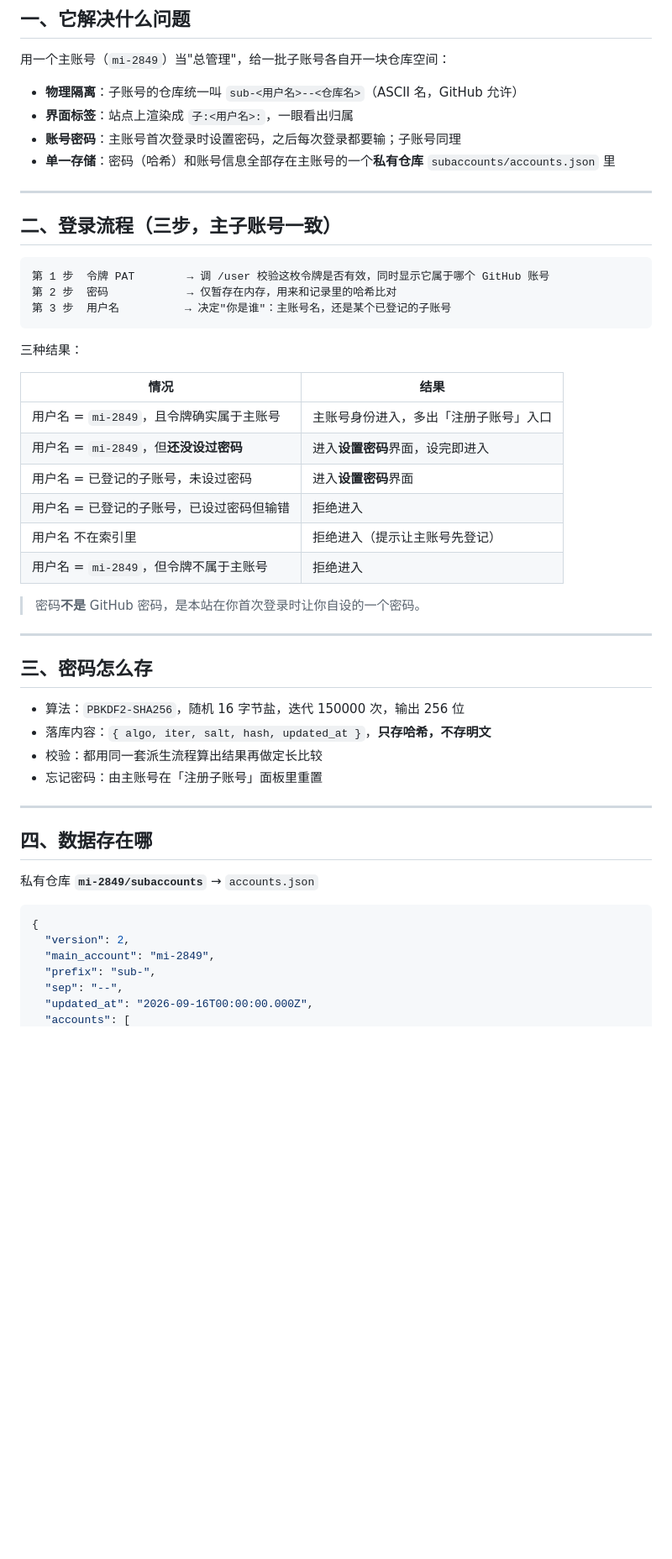
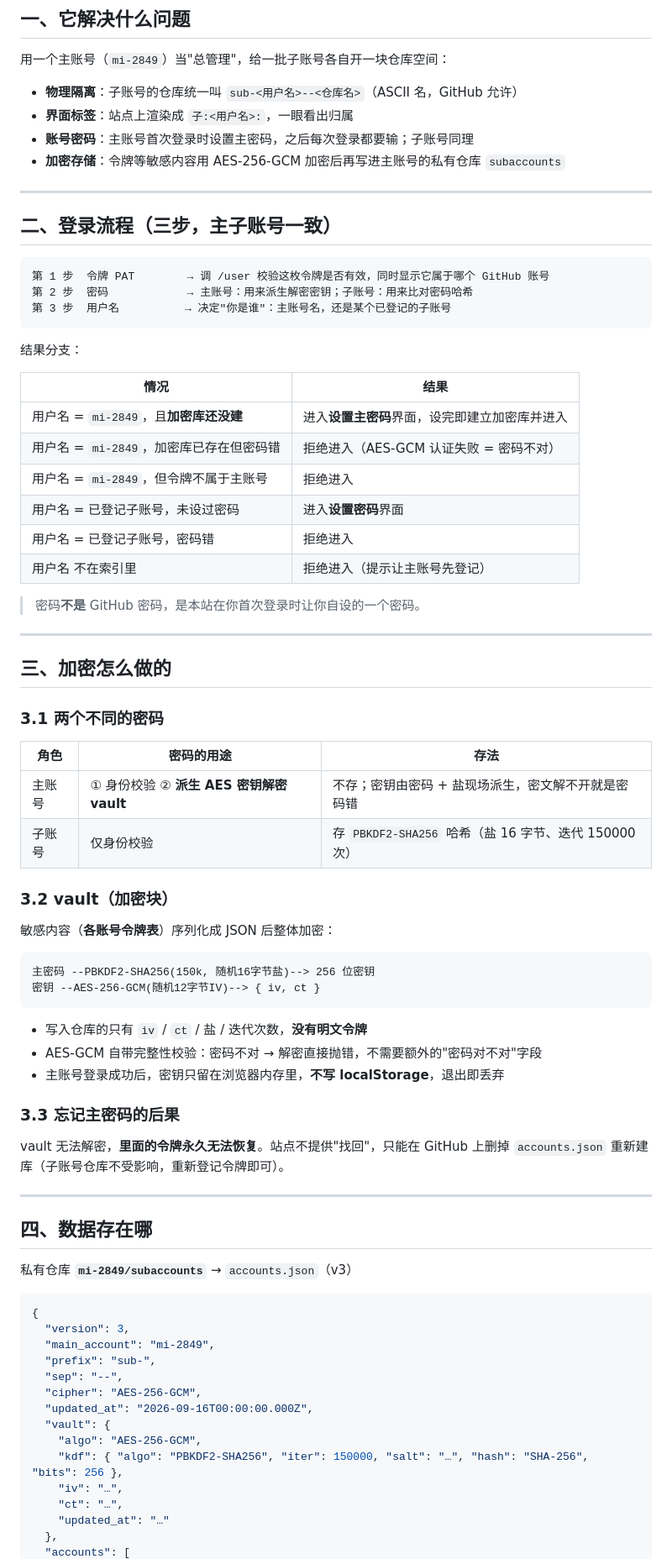
Before and after one commit to mi-2849/subportal, a Markdown page: README.md, the part around one of its changes. Shown at 84% size. GitHub-like rendering; blank space fills up the shorter version.

Commit message:
feat: encrypted vault storage (AES-256-GCM), v3 README.md

````diff
--- a/README.md
+++ b/README.md
@@ -13,8 +13,8 @@
 
 - **物理隔离**：子账号的仓库统一叫 `sub-<用户名>--<仓库名>`（ASCII 名，GitHub 允许）
 - **界面标签**：站点上渲染成 `子:<用户名>:`，一眼看出归属
-- **账号密码**：主账号首次登录时设置密码，之后每次登录都要输；子账号同理
-- **单一存储**：密码（哈希）和账号信息全部存在主账号的一个**私有仓库** `subaccounts/accounts.json` 里
+- **账号密码**：主账号首次登录时设置主密码，之后每次登录都要输；子账号同理
+- **加密存储**：令牌等敏感内容用 AES-256-GCM 加密后再写进主账号的私有仓库 `subaccounts`
 
 ---
 
@@ -22,43 +22,71 @@
 
 ```
 第 1 步  令牌 PAT        → 调 /user 校验这枚令牌是否有效，同时显示它属于哪个 GitHub 账号
-第 2 步  密码            → 仅暂存在内存，用来和记录里的哈希比对
+第 2 步  密码            → 主账号：用来派生解密密钥；子账号：用来比对密码哈希
 第 3 步  用户名          → 决定"你是谁"：主账号名，还是某个已登记的子账号
 ```
 
-三种结果：
+结果分支：
 
 | 情况 | 结果 |
 | --- | --- |
-| 用户名 = `mi-2849`，且令牌确实属于主账号 | 主账号身份进入，多出「注册子账号」入口 |
-| 用户名 = `mi-2849`，但**还没设过密码** | 进入**设置密码**界面，设完即进入 |
-| 用户名 = 已登记的子账号，未设过密码 | 进入**设置密码**界面 |
-| 用户名 = 已登记的子账号，已设过密码但输错 | 拒绝进入 |
+| 用户名 = `mi-2849`，且**加密库还没建** | 进入**设置主密码**界面，设完即建立加密库并进入 |
+| 用户名 = `mi-2849`，加密库已存在但密码错 | 拒绝进入（AES-GCM 认证失败 = 密码不对） |
+| 用户名 = `mi-2849`，但令牌不属于主账号 | 拒绝进入 |
+| 用户名 = 已登记子账号，未设过密码 | 进入**设置密码**界面 |
+| 用户名 = 已登记子账号，密码错 | 拒绝进入 |
 | 用户名 不在索引里 | 拒绝进入（提示让主账号先登记） |
-| 用户名 = `mi-2849`，但令牌不属于主账号 | 拒绝进入 |
 
 > 密码**不是** GitHub 密码，是本站在你首次登录时让你自设的一个密码。
 
 ---
 
-## 三、密码怎么存
+## 三、加密怎么做的
 
-- 算法：`PBKDF2-SHA256`，随机 16 字节盐，迭代 150000 次，输出 256 位
-- 落库内容：`{ algo, iter, salt, hash, updated_at }`，**只存哈希，不存明文**
-- 校验：都用同一套派生流程算出结果再做定长比较
-- 忘记密码：由主账号在「注册子账号」面板里重置
+### 3.1 两个不同的密码
+
+| 角色 | 密码的用途 | 存法 |
+| --- | --- | --- |
+| 主账号 | ① 身份校验 ② **派生 AES 密钥解密 vault** | 不存；密钥由密码 + 盐现场派生，密文解不开就是密码错 |
+| 子账号 | 仅身份校验 | 存 `PBKDF2-SHA256` 哈希（盐 16 字节、迭代 150000 次） |
+
+### 3.2 vault（加密块）
+
+敏感内容（**各账号令牌表**）序列化成 JSON 后整体加密：
+
+```
+主密码 --PBKDF2-SHA256(150k, 随机16字节盐)--> 256 位密钥
+密钥 --AES-256-GCM(随机12字节IV)--> { iv, ct }
+```
+
+- 写入仓库的只有 `iv` / `ct` / 盐 / 迭代次数，**没有明文令牌**
+- AES-GCM 自带完整性校验：密码不对 → 解密直接抛错，不需要额外的"密码对不对"字段
+- 主账号登录成功后，密钥只留在浏览器内存里，**不写 localStorage**，退出即丢弃
+
+### 3.3 忘记主密码的后果
+
+vault 无法解密，**里面的令牌永久无法恢复**。站点不提供"找回"，只能在 GitHub 上删掉
+`accounts.json` 重新建库（子账号仓库不受影响，重新登记令牌即可）。
 
 ---
 
 ## 四、数据存在哪
 
-私有仓库 **`mi-2849/subaccounts`** → `accounts.json`
+私有仓库 **`mi-2849/subaccounts`** → `accounts.json`（v3）
 
 ```json
 {
-  "version": 2,
+  "version": 3,
   "main_account": "mi-2849",
   "prefix": "sub-",
   "sep": "--",
+  "cipher": "AES-256-GCM",
   "updated_at": "2026-09-16T00:00:00.000Z",
+  "vault": {
+    "algo": "AES-256-GCM",
+    "kdf": { "algo": "PBKDF2-SHA256", "iter": 150000, "salt": "…", "hash": "SHA-256", "bits": 256 },
+    "iv": "…",
+    "ct": "…",
+    "updated_at": "…"
+  },
   "accounts": [
````
Also changed, not shown: other parts of README.md (+23 -31 lines).
